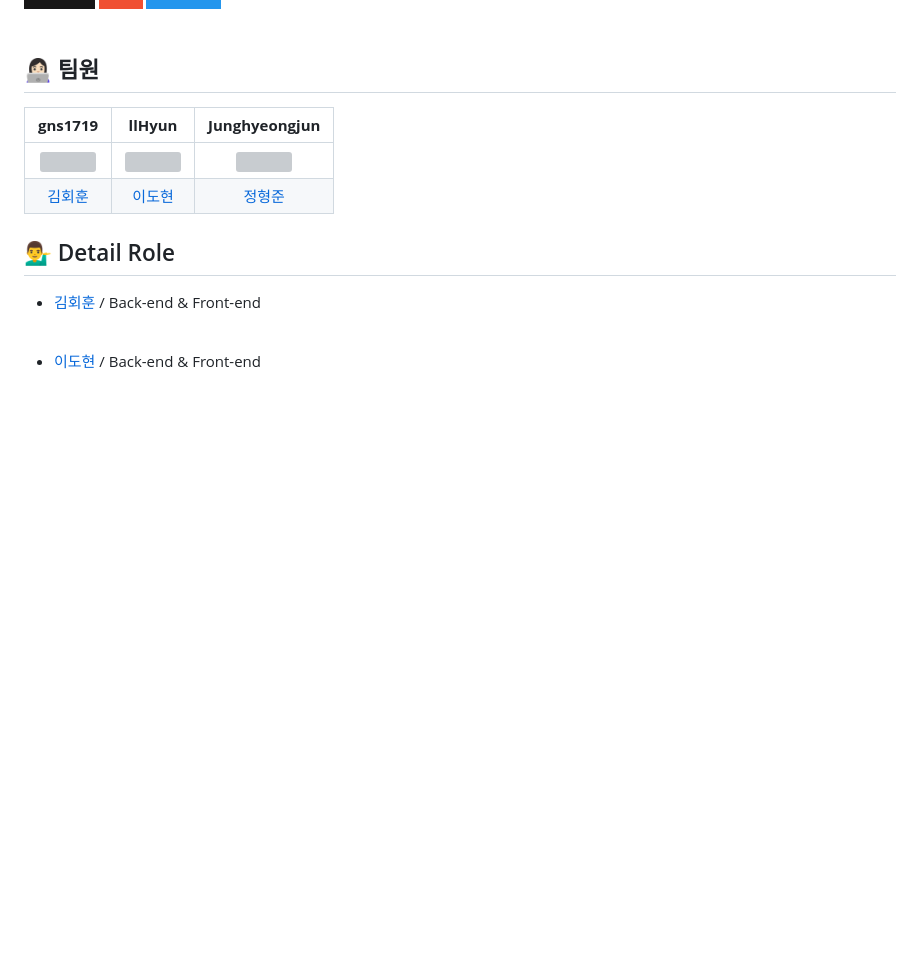
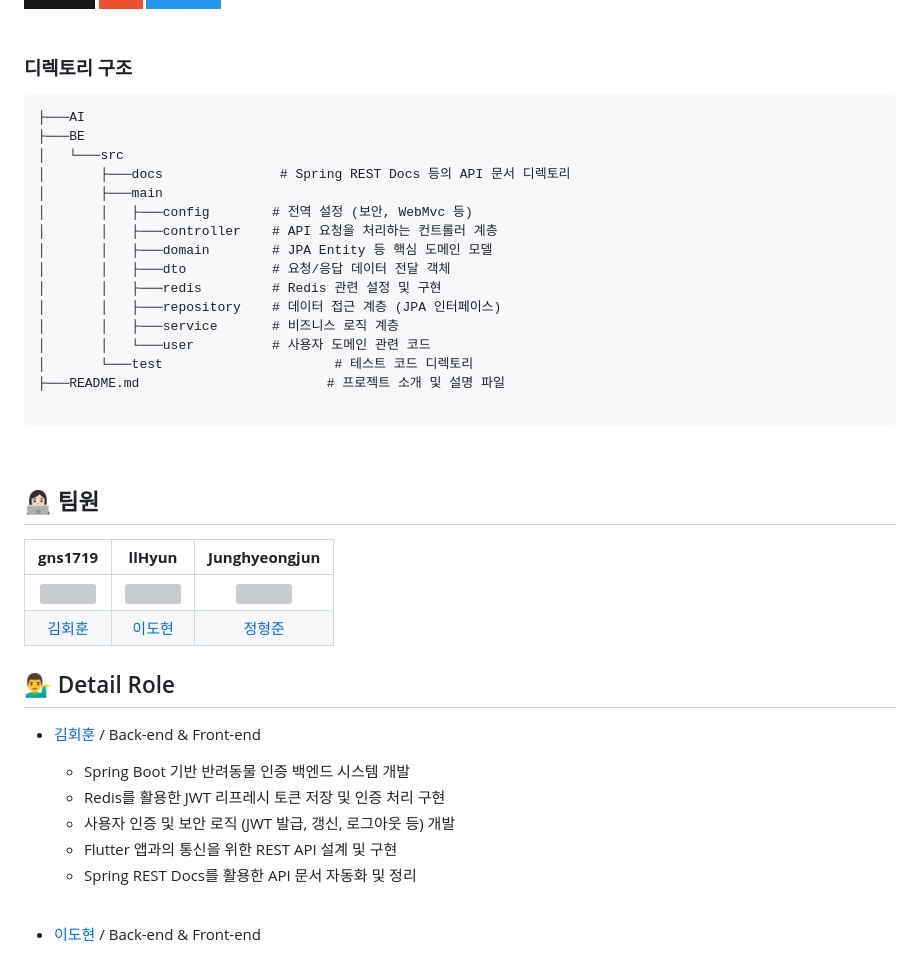
Before and after one commit to gns1719/Pet-NosePrint-Id-Service, a Markdown page: README.md, the part around the change printed below. Rendered like a GitHub page; badges without logos; blank space fills up the shorter version; grey boxes are pictures that could not be loaded.

````diff
--- a/README.md
+++ b/README.md
@@ -47,31 +48,25 @@
 
-<!--
 ### 디렉토리 구조
 
 ```
-Public
-│   README.md               # 개발 기록
-│
-└───EricaPlace
-    │   db.sqlite3          # 데이터베이스 파일
-    │   manage.py           # 실행 파일
-    │   requirements.txt    # 패키지 버전
-    │
-    └───EricaPlace
-    │       settings.py     # 환경 세팅
-    │       urls.py         # URL 등록
-    │
-    └───director            # 관리자 페이지
-    └───faq                 # 자주 묻는 질문
-    └───main                # 메인 페이지
-    └───media               # 미디어 리소스
-    └───rsv                 # 대관 신청 페이지
-    └───static              # 스태틱 리소스
-    └───status              # 신청 현황 페이지
-    └───templates           # 범용 템플릿
+├───AI
+├───BE
+│   └───src
+│       ├───docs               # Spring REST Docs 등의 API 문서 디렉토리
+│       ├───main
+│       │   ├───config        # 전역 설정 (보안, WebMvc 등)
+│       │   ├───controller    # API 요청을 처리하는 컨트롤러 계층
+│       │   ├───domain        # JPA Entity 등 핵심 도메인 모델
+│       │   ├───dto           # 요청/응답 데이터 전달 객체
+│       │   ├───redis         # Redis 관련 설정 및 구현
+│       │   ├───repository    # 데이터 접근 계층 (JPA 인터페이스)
+│       │   ├───service       # 비즈니스 로직 계층
+│       │   └───user          # 사용자 도메인 관련 코드
+│       └───test                      # 테스트 코드 디렉토리
+├───README.md                        # 프로젝트 소개 및 설명 파일
+
 ```
 
--->
 
 <br/>
 
@@ -85,6 +80,11 @@ Public
 
 ## 💁‍♂️ Detail Role
 + [김회훈](https://github.com/gns1719) / Back-end & Front-end
+  - Spring Boot 기반 반려동물 인증 백엔드 시스템 개발
+  - Redis를 활용한 JWT 리프레시 토큰 저장 및 인증 처리 구현
+  - 사용자 인증 및 보안 로직 (JWT 발급, 갱신, 로그아웃 등) 개발
+  - Flutter 앱과의 통신을 위한 REST API 설계 및 구현
+  - Spring REST Docs를 활용한 API 문서 자동화 및 정리
 
   <!--
     예시 입니다. 각자 기능 구현 후 하나 씩 추가해주세요.
````
Also changed, not shown: other parts of README.md (+1 -0 lines).
